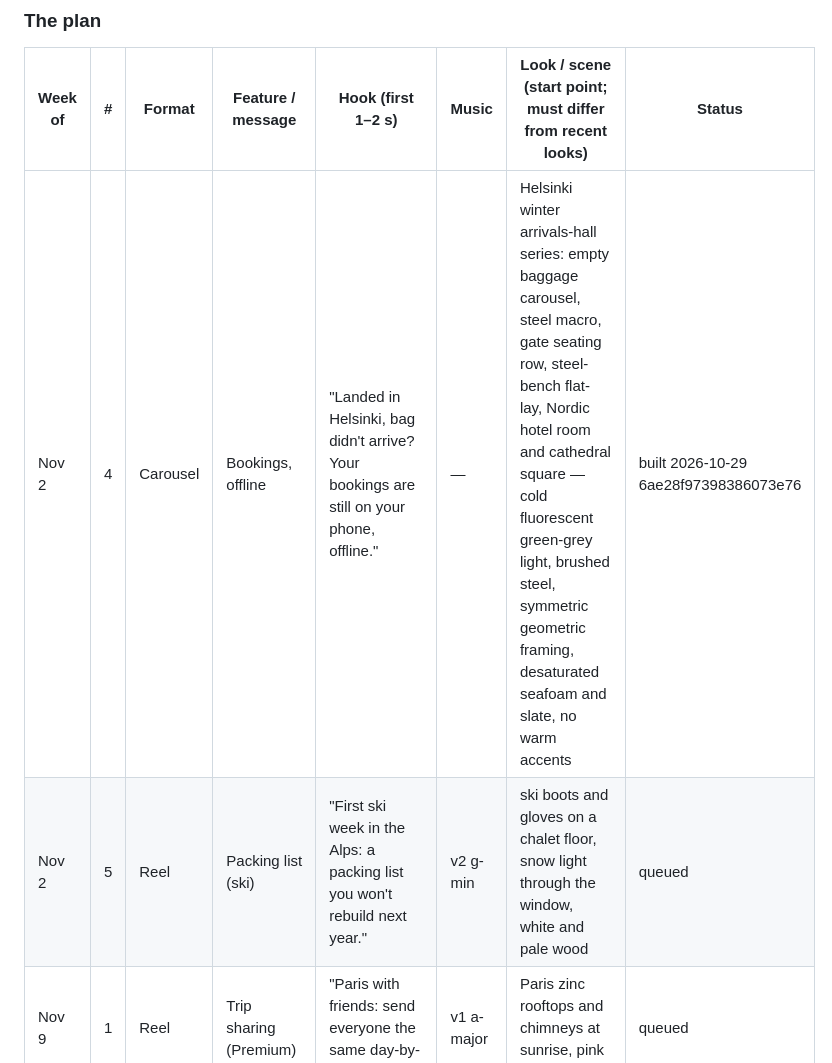
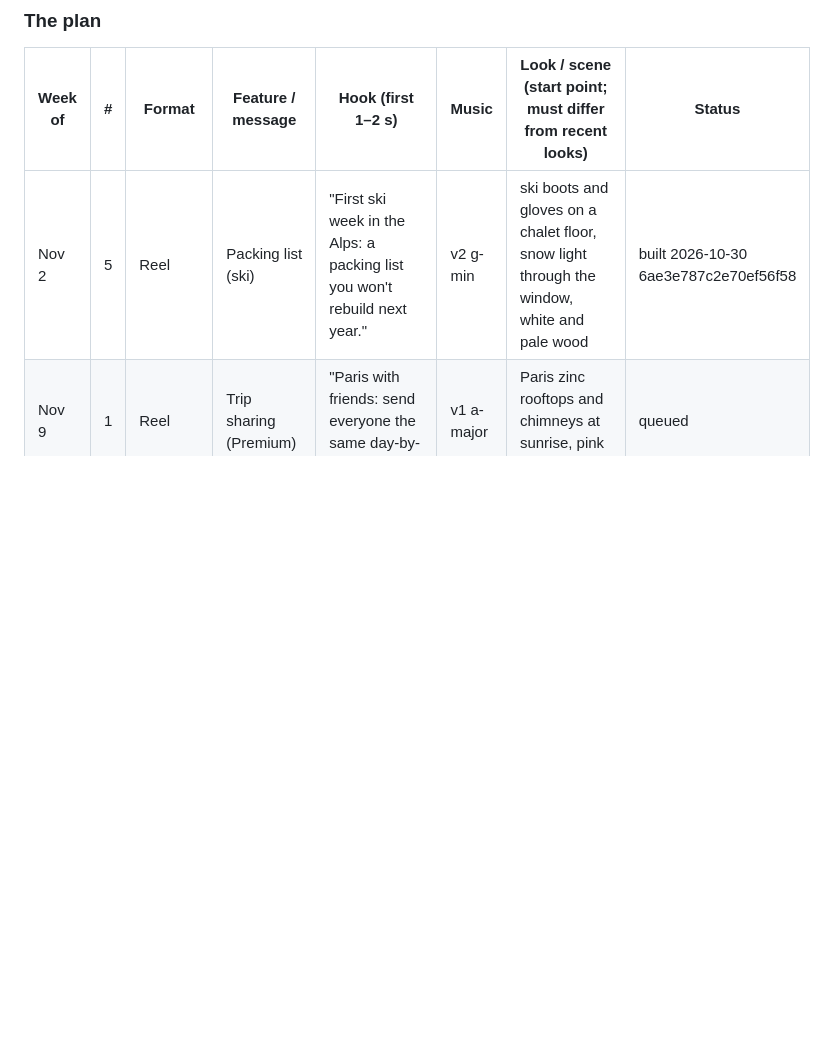
Before and after one commit to 12fdk/travel-stories.12f.dk, a Markdown page: marketing.md, the part around one of its changes. GitHub-like rendering; blank space fills up the shorter version.

Commit message:
marketing.md: Nov 2 #5 (6ae3e787c2e70ef56f58) built — ski chalet packing-list reel, ready 2026-11-02T15:00Z
Co-Authored-By: Claude Sonnet 5.5 <noreply@anthropic.com>

```diff
--- a/marketing.md
+++ b/marketing.md
@@ -221,8 +221,7 @@ weeks. Hooks never state an unverified date or any statistic.
 
 | Week of | # | Format | Feature / message | Hook (first 1–2 s) | Music | Look / scene (start point; must differ from recent looks) | Status |
 |---|---|---|---|---|---|---|---|
-| Nov 2 | 4 | Carousel | Bookings, offline | "Landed in Helsinki, bag didn't arrive? Your bookings are still on your phone, offline." | — | Helsinki winter arrivals-hall series: empty baggage carousel, steel macro, gate seating row, steel-bench flat-lay, Nordic hotel room and cathedral square — cold fluorescent green-grey light, brushed steel, symmetric geometric framing, desaturated seafoam and slate, no warm accents | built 2026-10-29 6ae28f97398386073e76 |
-| Nov 2 | 5 | Reel | Packing list (ski) | "First ski week in the Alps: a packing list you won't rebuild next year." | v2 g-min | ski boots and gloves on a chalet floor, snow light through the window, white and pale wood | queued |
+| Nov 2 | 5 | Reel | Packing list (ski) | "First ski week in the Alps: a packing list you won't rebuild next year." | v2 g-min | ski boots and gloves on a chalet floor, snow light through the window, white and pale wood | built 2026-10-30 6ae3e787c2e70ef56f58 |
 | Nov 9 | 1 | Reel | Trip sharing (Premium) | "Paris with friends: send everyone the same day-by-day plan." | v1 a-major | Paris zinc rooftops and chimneys at sunrise, pink haze | queued |
 | Nov 9 | 2 | Reel | Offline access | "Hiking Madeira's levadas without signal: your day plan still opens." | v4 d-major | misty laurel forest, moss green, waterfall, diffused light, phone in a backpack pocket | queued |
 | Nov 9 | 3 | Carousel | Packing list | "First time in Japan in winter? The packing list, slide by slide." | — | snowed-in mountain village at night, lit windows, deep blue | queued |
```
Also changed, not shown: other parts of marketing.md (+2 -1 lines).
